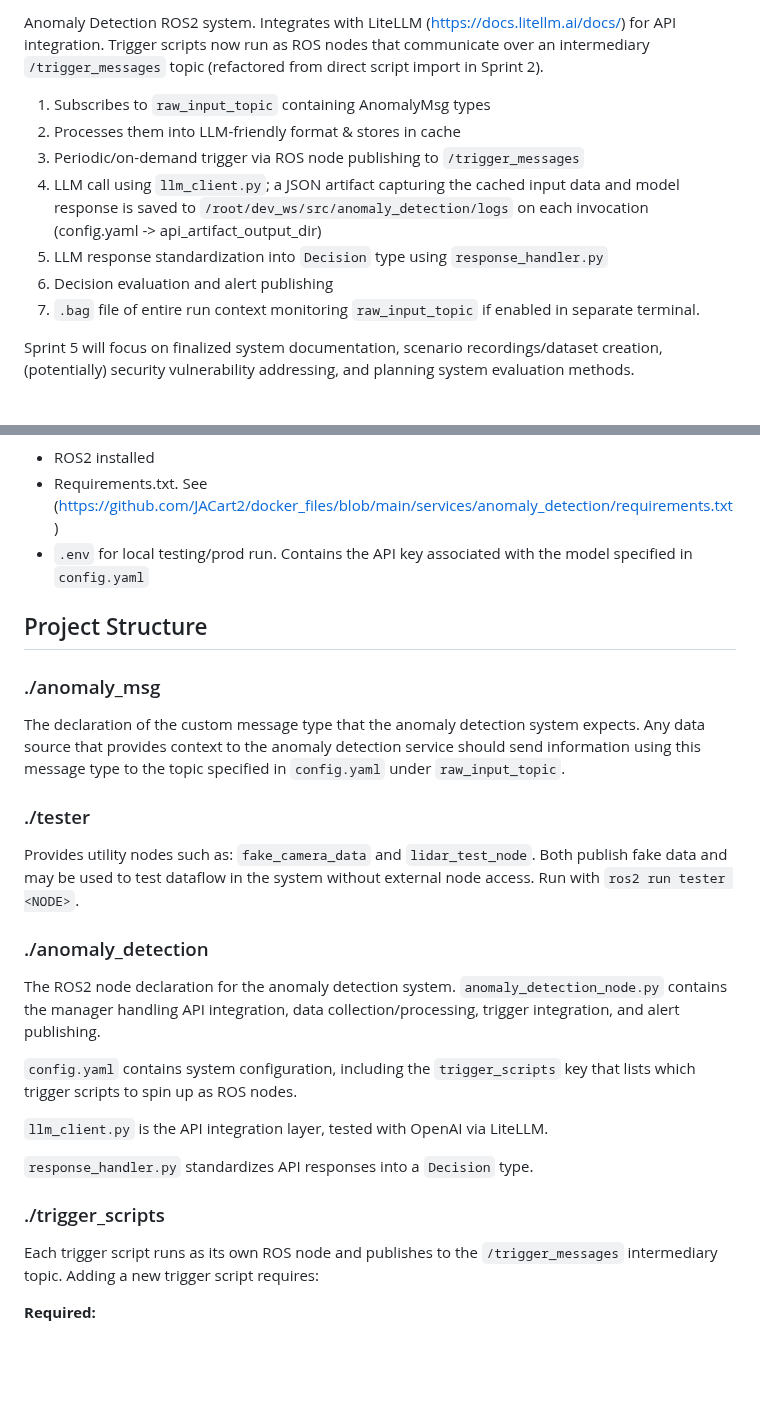
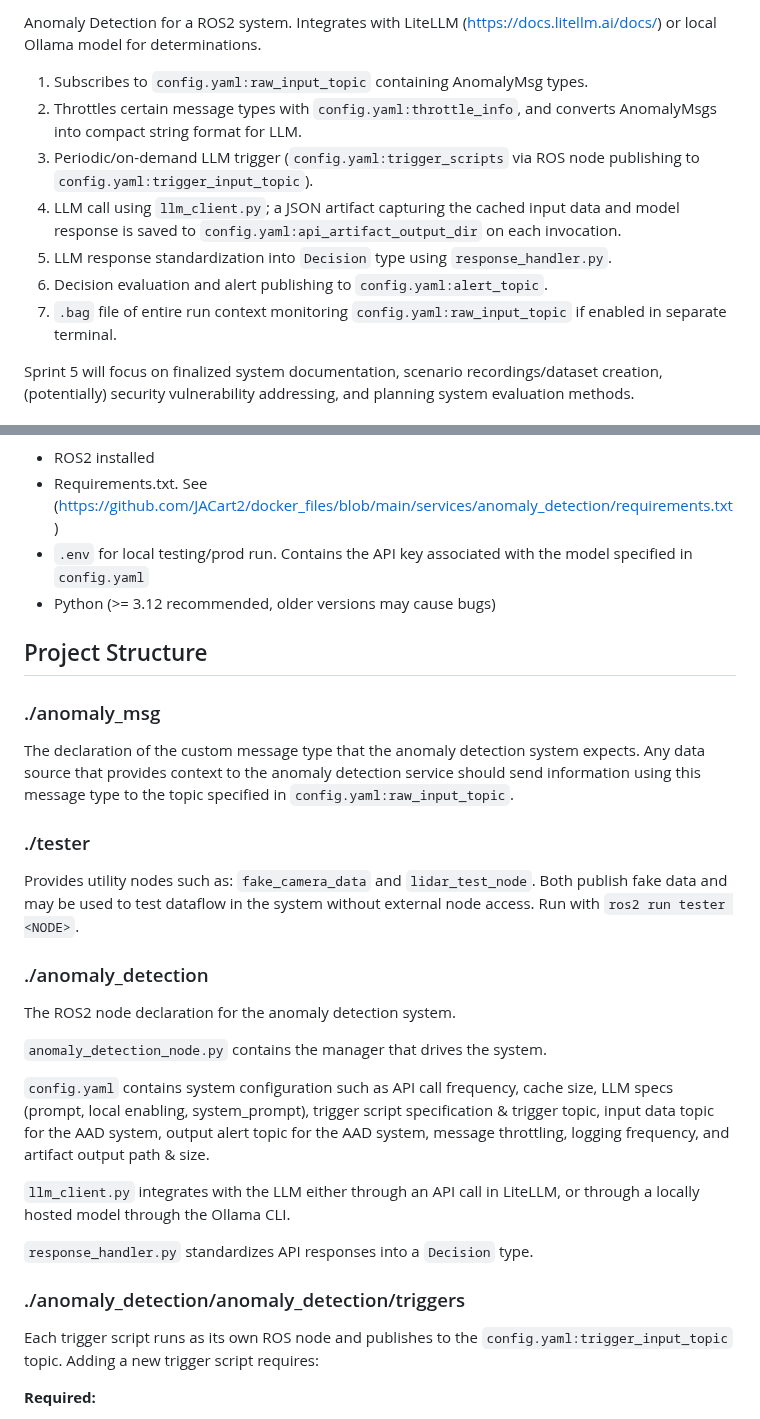
Before and after one commit to JACart2/anomaly_detection, a Markdown page: README.md, 2 parts joined by grey strips. Drawn GitHub-style; blank space fills up the shorter version.

```diff
--- a/README.md
+++ b/README.md
@@ -3,13 +3,13 @@ Last updated: 4/9/2026 (Sprint 3)
 
-Anomaly Detection ROS2 system. Integrates with LiteLLM (https://docs.litellm.ai/docs/) for API integration. Trigger scripts now run as ROS nodes that communicate over an intermediary `/trigger_messages` topic (refactored from direct script import in Sprint 2).
+Anomaly Detection for a ROS2 system. Integrates with LiteLLM (https://docs.litellm.ai/docs/) or local Ollama model for determinations.
 
-1. Subscribes to `raw_input_topic` containing AnomalyMsg types
-2. Processes them into LLM-friendly format & stores in cache
-3. Periodic/on-demand trigger via ROS node publishing to `/trigger_messages`
-4. LLM call using `llm_client.py`; a JSON artifact capturing the cached input data and model response is saved to `/root/dev_ws/src/anomaly_detection/logs` on each invocation (config.yaml -> api_artifact_output_dir)
-5. LLM response standardization into `Decision` type using `response_handler.py`
-6. Decision evaluation and alert publishing
-7. `.bag` file of entire run context monitoring `raw_input_topic` if enabled in separate terminal.
+1. Subscribes to `config.yaml:raw_input_topic` containing AnomalyMsg types.
+2. Throttles certain message types with `config.yaml:throttle_info`, and converts AnomalyMsgs into compact string format for LLM.
+3. Periodic/on-demand LLM trigger (`config.yaml:trigger_scripts` via ROS node publishing to `config.yaml:trigger_input_topic`).
+4. LLM call using `llm_client.py`; a JSON artifact capturing the cached input data and model response is saved to `config.yaml:api_artifact_output_dir` on each invocation.
+5. LLM response standardization into `Decision` type using `response_handler.py`.
+6. Decision evaluation and alert publishing to `config.yaml:alert_topic`.
+7. `.bag` file of entire run context monitoring `config.yaml:raw_input_topic` if enabled in separate terminal.
 
 Sprint 5 will focus on finalized system documentation, scenario recordings/dataset creation, (potentially) security vulnerability addressing, and planning system evaluation methods.
 
@@ -20,26 +20,29 @@ _It is recommended that this system exists in a Docker container that shares a n
 * ROS2 installed
 * Requirements.txt. See (https://github.com/JACart2/docker_files/blob/main/services/anomaly_detection/requirements.txt)
 * `.env` for local testing/prod run. Contains the API key associated with the model specified in `config.yaml`
+* Python (>= 3.12 recommended, older versions may cause bugs)
 
 ## Project Structure
 
 ### ./anomaly_msg
-The declaration of the custom message type that the anomaly detection system expects. Any data source that provides context to the anomaly detection service should send information using this message type to the topic specified in `config.yaml` under `raw_input_topic`.
+The declaration of the custom message type that the anomaly detection system expects. Any data source that provides context to the anomaly detection service should send information using this message type to the topic specified in `config.yaml:raw_input_topic`.
 
 ### ./tester
 Provides utility nodes such as: `fake_camera_data` and `lidar_test_node`. Both publish fake data and may be used to test dataflow in the system without external node access. Run with `ros2 run tester <NODE>`.
 
 ### ./anomaly_detection
-The ROS2 node declaration for the anomaly detection system. `anomaly_detection_node.py` contains the manager handling API integration, data collection/processing, trigger integration, and alert publishing.
+The ROS2 node declaration for the anomaly detection system.
 
-`config.yaml` contains system configuration, including the `trigger_scripts` key that lists which trigger scripts to spin up as ROS nodes.
+`anomaly_detection_node.py` contains the manager that drives the system.
 
-`llm_client.py` is the API integration layer, tested with OpenAI via LiteLLM.
+`config.yaml` contains system configuration such as API call frequency, cache size, LLM specs (prompt, local enabling, system_prompt), trigger script specification & trigger topic, input data topic for the AAD system, output alert topic for the AAD system, message throttling, logging frequency, and artifact output path & size.
+
+`llm_client.py` integrates with the LLM either through an API call in LiteLLM, or through a locally hosted model through the Ollama CLI.
 
 `response_handler.py` standardizes API responses into a `Decision` type.
 
-### ./trigger_scripts
-Each trigger script runs as its own ROS node and publishes to the `/trigger_messages` intermediary topic. Adding a new trigger script requires:
+### ./anomaly_detection/anomaly_detection/triggers
+Each trigger script runs as its own ROS node and publishes to the `config.yaml:trigger_input_topic` topic. Adding a new trigger script requires:
 
 **Required:**
 - `trigger_scripts/<SCRIPT_NAME>/<SCRIPT_NAME>.py` — the ROS node
```
Also changed, not shown: other parts of README.md (+5 -12 lines), docs/architecture_diagram.jpeg (added), docs/cs480_sprint2_arch_diagram.jpeg (deleted), docs/dataflow_diagram.jpeg (renamed from docs/cs480_sprint2_dataflow_diagram.jpeg), 1 other file.
